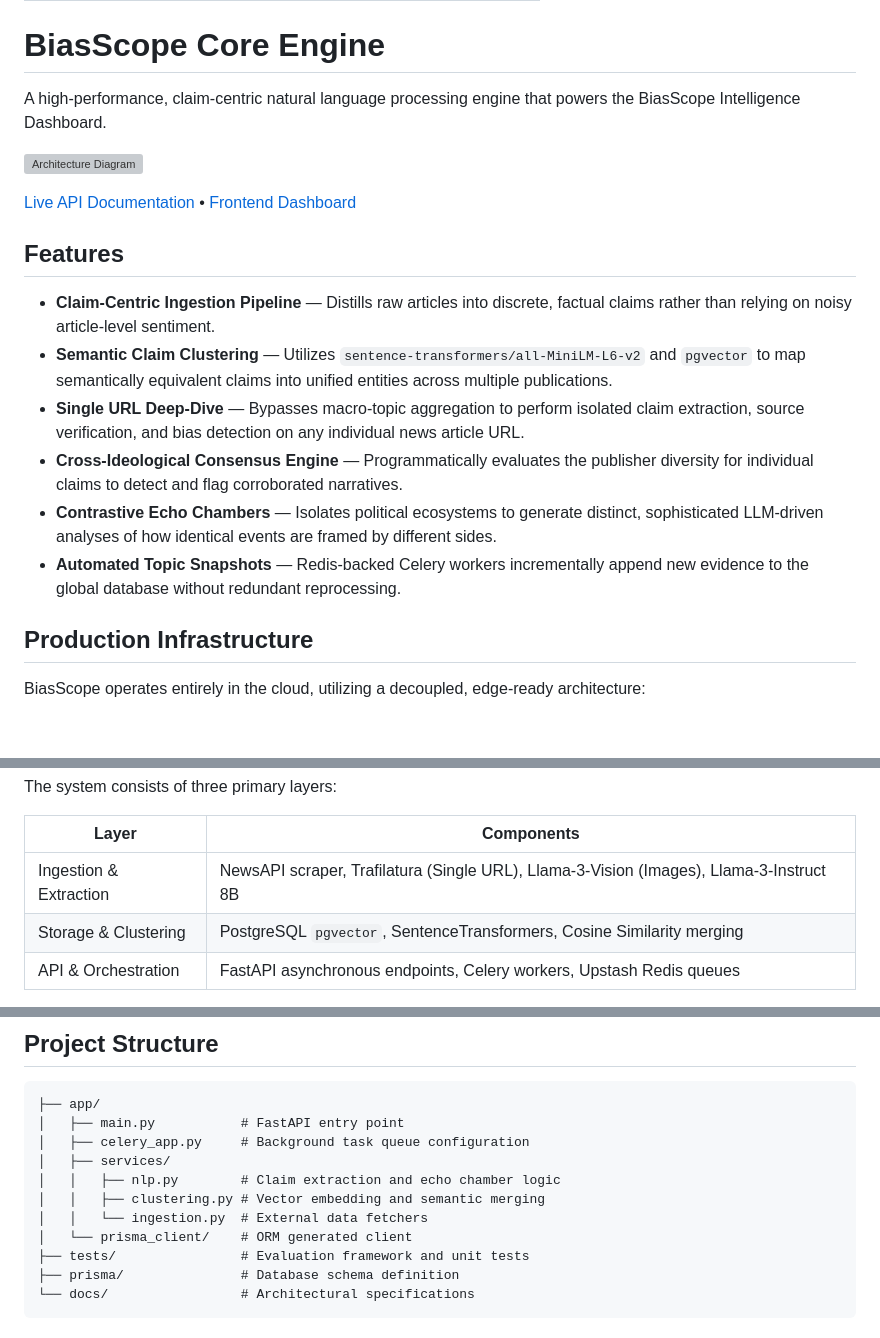
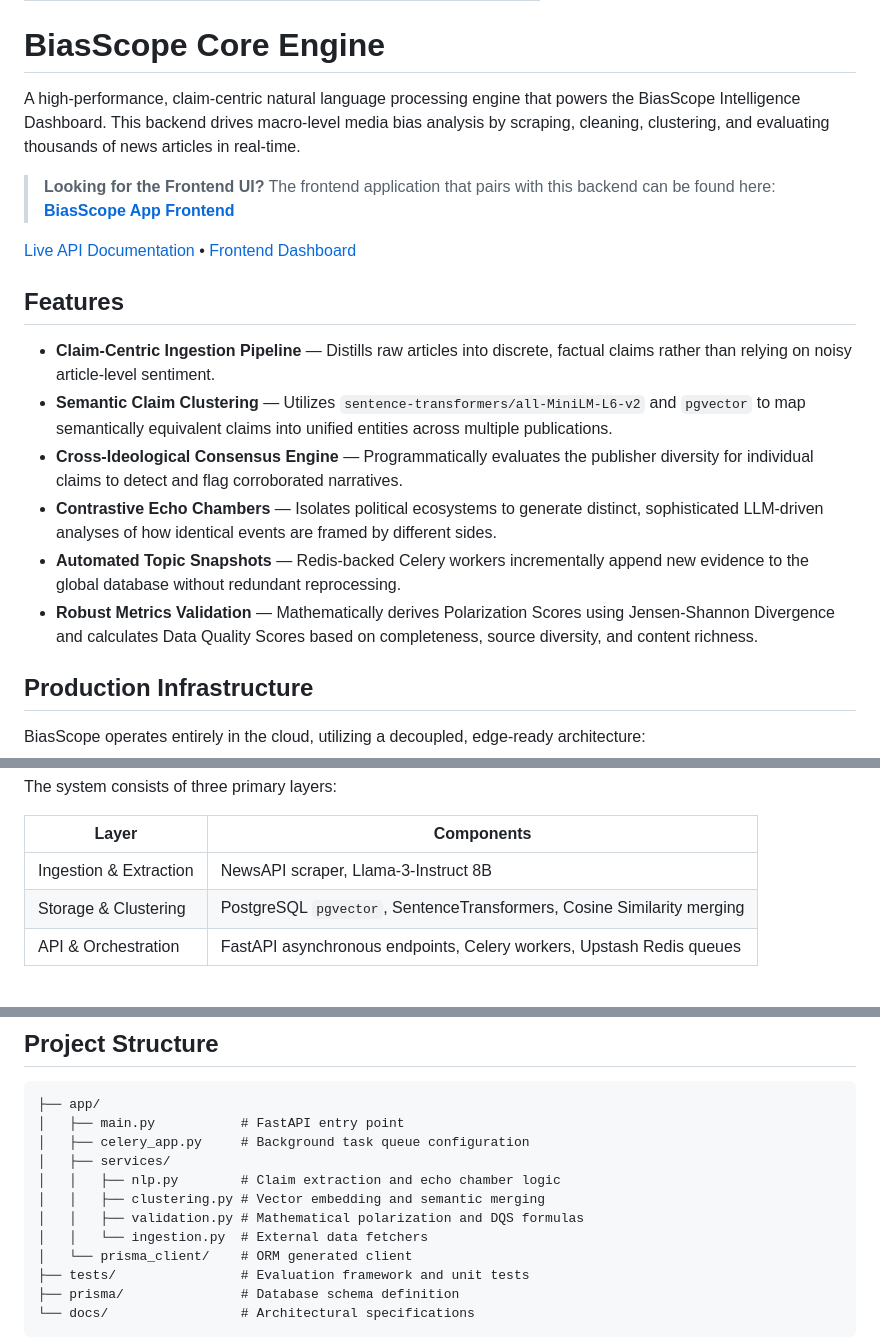
Before and after one commit to kankaniakshat185/biasscope-hf-backend, a Markdown page: README.md, 3 parts joined by grey strips. Drawn GitHub-style; blank space fills up the shorter version; grey boxes are pictures that could not be loaded.

```diff
--- a/README.md
+++ b/README.md
@@ -9,9 +9,11 @@ pinned: false
 
 # BiasScope Core Engine
 
-A high-performance, claim-centric natural language processing engine that powers the BiasScope Intelligence Dashboard.
+A high-performance, claim-centric natural language processing engine that powers the BiasScope Intelligence Dashboard. This backend drives macro-level media bias analysis by scraping, cleaning, clustering, and evaluating thousands of news articles in real-time.
 
-![Architecture Diagram](docs/architecture-placeholder.png)
+> **Looking for the Frontend UI?**
+> The frontend application that pairs with this backend can be found here:
+> [**BiasScope App Frontend**](https://github.com/kankaniakshat185/biasscope-app-frontend)
 
 [Live API Documentation](https://huggingface.co/spaces/kankaniakshat185/biasscope) • [Frontend Dashboard](https://biasscope-app-frontend.vercel.app/)
 
@@ -19,10 +21,10 @@ A high-performance, claim-centric natural language processing engine that powers
 
 - **Claim-Centric Ingestion Pipeline** — Distills raw articles into discrete, factual claims rather than relying on noisy article-level sentiment.
 - **Semantic Claim Clustering** — Utilizes `sentence-transformers/all-MiniLM-L6-v2` and `pgvector` to map semantically equivalent claims into unified entities across multiple publications.
-- **Single URL Deep-Dive** — Bypasses macro-topic aggregation to perform isolated claim extraction, source verification, and bias detection on any individual news article URL.
 - **Cross-Ideological Consensus Engine** — Programmatically evaluates the publisher diversity for individual claims to detect and flag corroborated narratives.
 - **Contrastive Echo Chambers** — Isolates political ecosystems to generate distinct, sophisticated LLM-driven analyses of how identical events are framed by different sides.
 - **Automated Topic Snapshots** — Redis-backed Celery workers incrementally append new evidence to the global database without redundant reprocessing.
+- **Robust Metrics Validation** — Mathematically derives Polarization Scores using Jensen-Shannon Divergence and calculates Data Quality Scores based on completeness, source diversity, and content richness.
 
 ## Production Infrastructure
 
@@ -60,7 +58,7 @@ The system consists of three primary layers:
 
 | Layer | Components |
 |-------|------------|
-| Ingestion & Extraction | NewsAPI scraper, Trafilatura (Single URL), Llama-3-Vision (Images), Llama-3-Instruct 8B |
+| Ingestion & Extraction | NewsAPI scraper, Llama-3-Instruct 8B |
 | Storage & Clustering | PostgreSQL `pgvector`, SentenceTransformers, Cosine Similarity merging |
 | API & Orchestration | FastAPI asynchronous endpoints, Celery workers, Upstash Redis queues |
 
@@ -113,6 +111,7 @@ Built-in logging and metrics for tracking the NLP pipeline:
 │   ├── services/
 │   │   ├── nlp.py        # Claim extraction and echo chamber logic
 │   │   ├── clustering.py # Vector embedding and semantic merging
+│   │   ├── validation.py # Mathematical polarization and DQS formulas
 │   │   └── ingestion.py  # External data fetchers
 │   └── prisma_client/    # ORM generated client
 ├── tests/                # Evaluation framework and unit tests
```
Also changed, not shown: other parts of README.md (+9 -13 lines).
